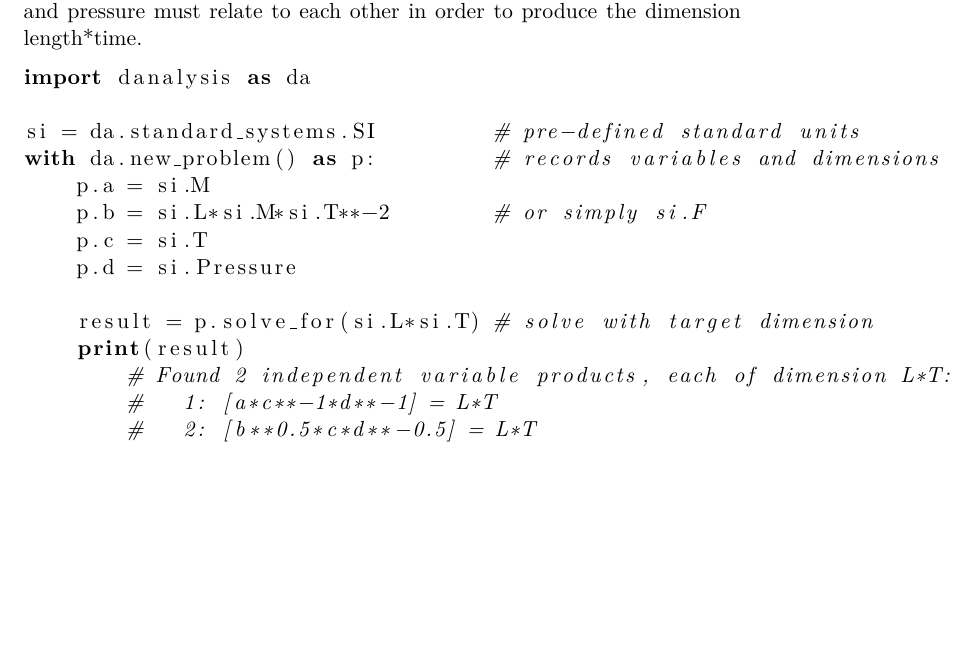
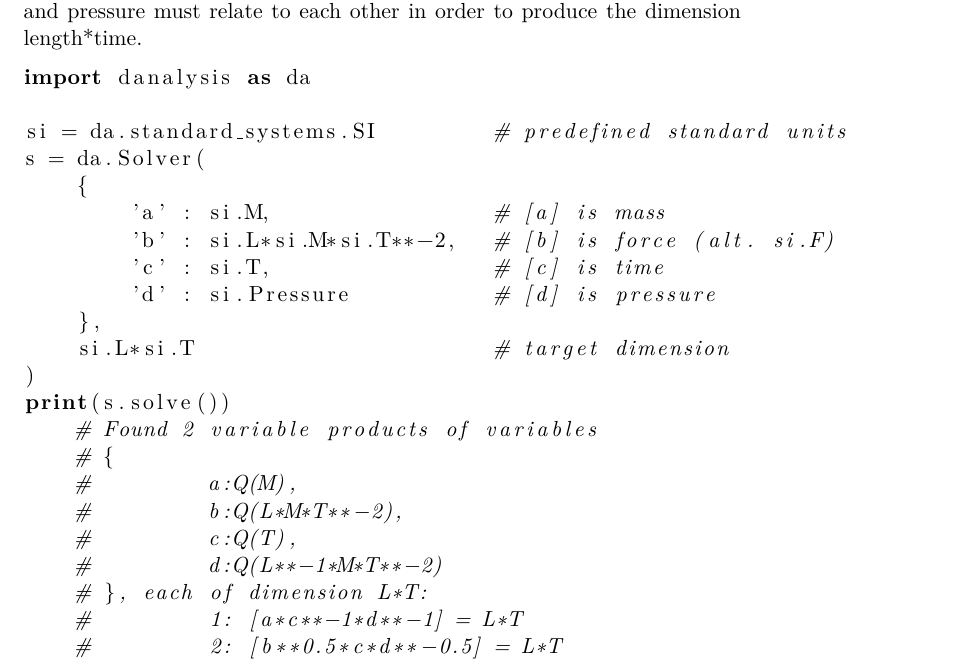
Before and after one commit to cheind/sympy-nondim, a LaTeX document (docs/README.tex): part of page 1 of 2, cut so that both start at the same text, the shorter picture padded with empty space. Compiled offline with pdfLaTeX.

Commit message:
updates API

```diff
--- a/docs/README.tex
+++ b/docs/README.tex
@@ -22,18 +22,26 @@ The following example illustrates how the variables mass, force, time and pressu
 \begin{lstlisting}[language=Python]
 import danalysis as da
 
-si = da.standard_systems.SI         # pre-defined standard units
-with da.new_problem() as p:         # records variables and dimensions
-    p.a = si.M
-    p.b = si.L*si.M*si.T**-2        # or simply si.F
-    p.c = si.T
-    p.d = si.Pressure
-
-    result = p.solve_for(si.L*si.T) # solve with target dimension
-    print(result)
-        # Found 2 independent variable products, each of dimension L*T:
-        #   1: [a*c**-1*d**-1] = L*T
-        #   2: [b**0.5*c*d**-0.5] = L*T
+si = da.standard_systems.SI         # predefined standard units
+s = da.Solver(
+    {
+        'a' : si.M,                 # [a] is mass
+        'b' : si.L*si.M*si.T**-2,   # [b] is force (alt. si.F)
+        'c' : si.T,                 # [c] is time
+        'd' : si.Pressure           # [d] is pressure
+    },
+    si.L*si.T                       # target dimension
+)
+print(s.solve())
+    # Found 2 variable products of variables
+    # {
+    #         a:Q(M),
+    #         b:Q(L*M*T**-2),
+    #         c:Q(T),
+    #         d:Q(L**-1*M*T**-2)
+    # }, each of dimension L*T:
+    #         1: [a*c**-1*d**-1] = L*T
+    #         2: [b**0.5*c*d**-0.5] = L*T
 \end{lstlisting}
 
 This library is based on \cite{szirtes2007applied}, and also incorporates ideas and examples from \cite{santiago2019first, sonin2001dimensional}.
```
Also changed, not shown: README.md, docs/README.pdf.
